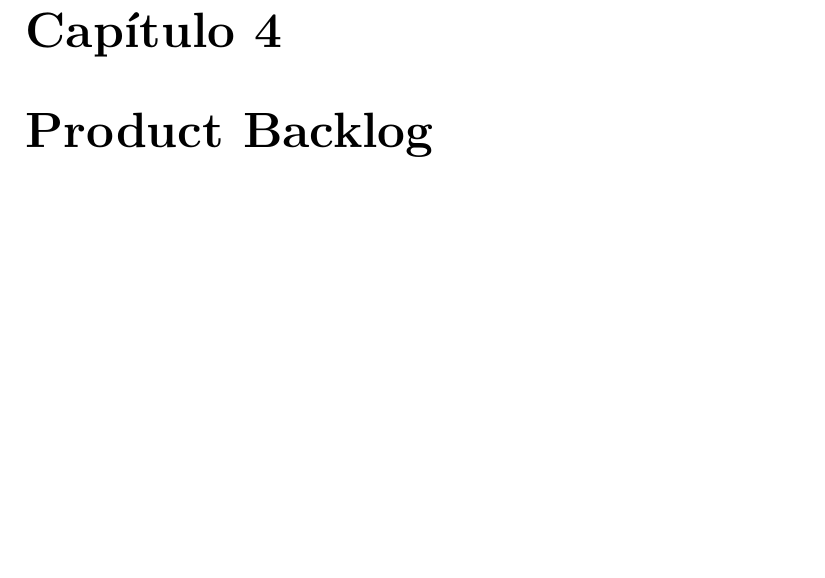
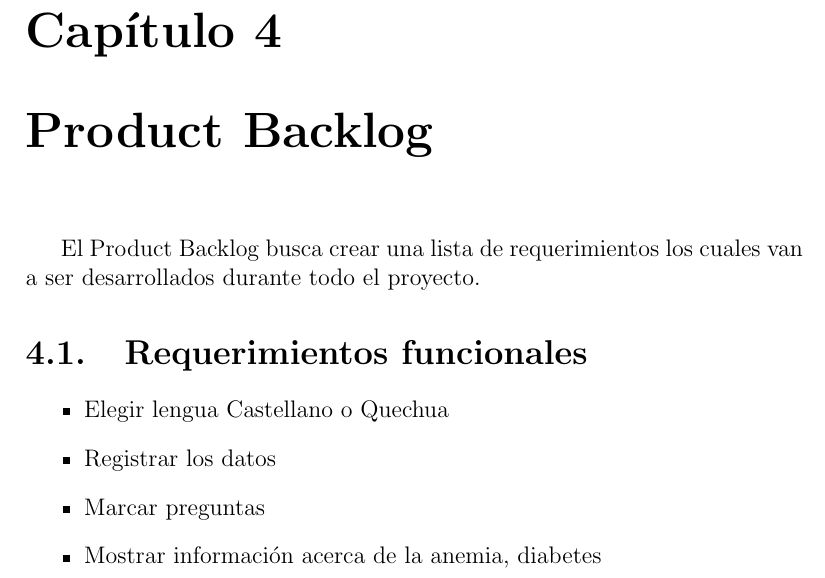
Before and after one commit to Andy-Pruebas/PI-4C15-G07, a LaTeX document (ConstruccionPruebasSoftware-Formatos/1.ProyectoScrum/ProyectoScrum.tex, which reads ConstruccionPruebasSoftware-Formatos/1.ProyectoScrum/capitulos/4_0_product_backlog.tex): part of page 10 of 19, cut so that both start at the same text, the shorter picture padded with empty space. Compiled offline with pdfLaTeX.

Commit message:
'Latex4'

```diff
--- a/ConstruccionPruebasSoftware-Formatos/1.ProyectoScrum/capitulos/4_0_product_backlog.tex
+++ b/ConstruccionPruebasSoftware-Formatos/1.ProyectoScrum/capitulos/4_0_product_backlog.tex
@@ -1 +1,9 @@
 \chapter{Product Backlog}
+El Product Backlog busca crear una lista de requerimientos los cuales van a ser desarrollados durante todo el proyecto.
+\section{Requerimientos funcionales}
+\begin{itemize}
+	\item Elegir lengua Castellano o Quechua
+	\item Registrar los datos
+	\item Marcar preguntas
+	\item Mostrar informaci\'on acerca de la anemia, diabetes
+\end{itemize}
```
Also changed, not shown: ConstruccionPruebasSoftware-Formatos/1.ProyectoScrum/ProyectoScrum.pdf.
